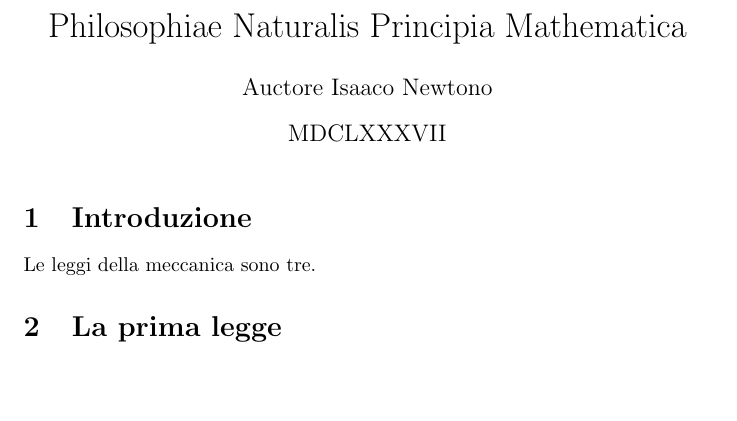
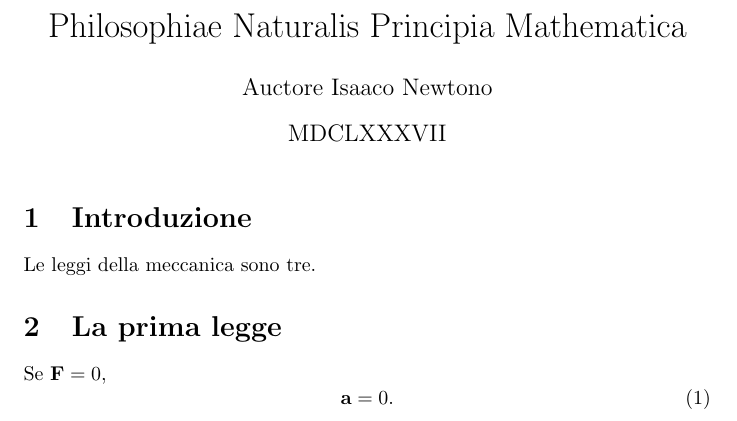
Before and after one commit to mar-foo/openlab, a LaTeX document (main.tex): part of the page, cut so that both start at the same text, the shorter picture padded with empty space. Compiled offline with pdfLaTeX.

Commit message:
Aggiungi equazione

```diff
--- a/main.tex
+++ b/main.tex
@@ -15,5 +15,9 @@
 Le leggi della meccanica sono tre.
 
 \section{La prima legge}
+Se $\vb F = 0$,
+\begin{equation}
+	\vb a = 0.
+\end{equation}
 
 \end{document}
```
